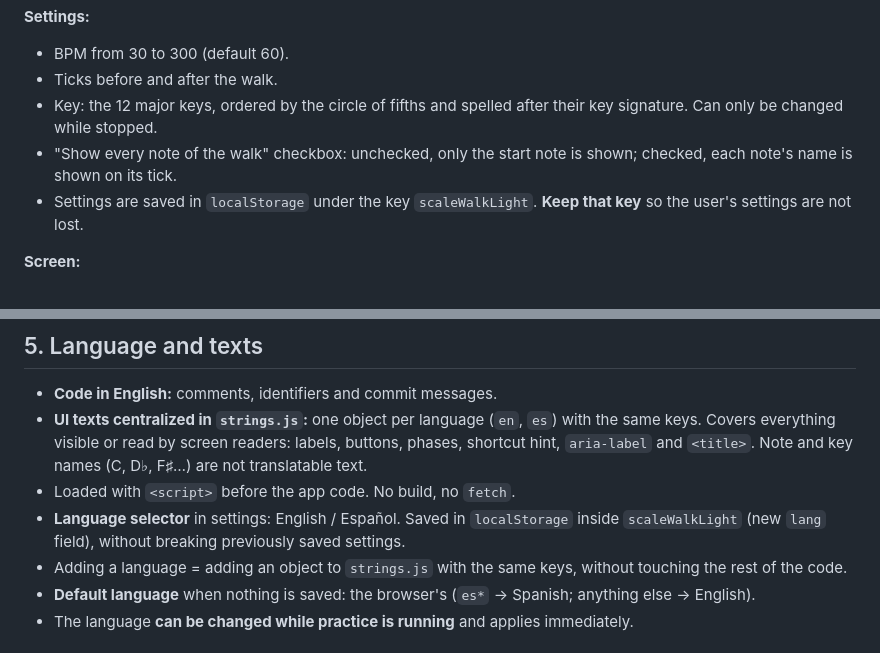
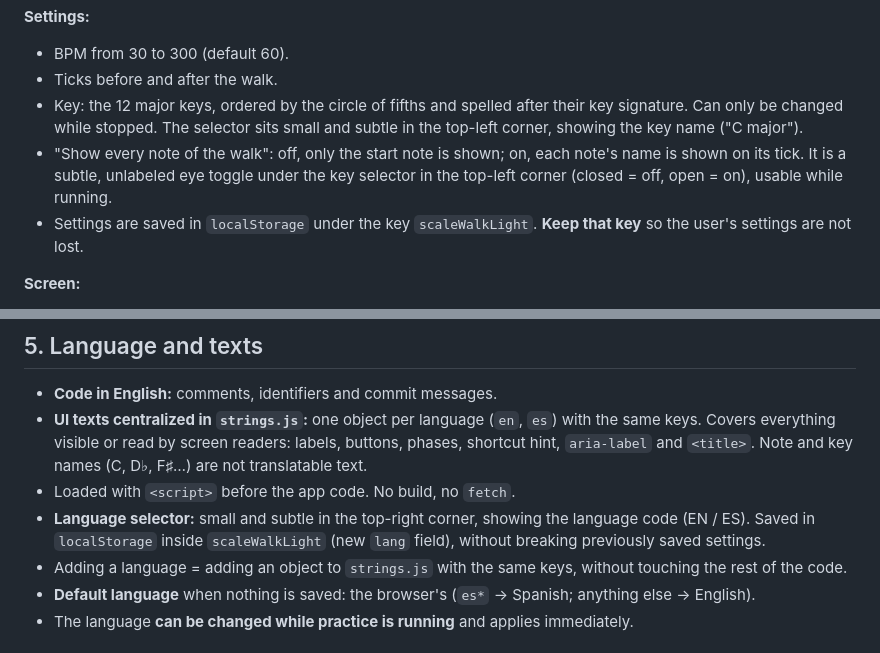
Before and after one commit to misan128/guitar-trainer, a Markdown page: docs/SPEC.md, 2 parts joined by grey strips. GitHub-like rendering.

Commit message:
docs(spec): describe corner controls and eye toggle

```diff
--- a/docs/SPEC.md
+++ b/docs/SPEC.md
@@ -26,8 +26,8 @@ This section is for understanding the code and checking that nothing breaks.
 **Settings:**
 - BPM from 30 to 300 (default 60).
 - Ticks before and after the walk.
-- Key: the 12 major keys, ordered by the circle of fifths and spelled after their key signature. Can only be changed while stopped.
-- "Show every note of the walk" checkbox: unchecked, only the start note is shown; checked, each note's name is shown on its tick.
+- Key: the 12 major keys, ordered by the circle of fifths and spelled after their key signature. Can only be changed while stopped. The selector sits small and subtle in the top-left corner, showing the key name ("C major").
+- "Show every note of the walk": off, only the start note is shown; on, each note's name is shown on its tick. It is a subtle, unlabeled eye toggle under the key selector in the top-left corner (closed = off, open = on), usable while running.
 - Settings are saved in `localStorage` under the key `scaleWalkLight`. **Keep that key** so the user's settings are not lost.
 
 **Screen:**
@@ -71,7 +71,7 @@ LICENSE
 - **Code in English:** comments, identifiers and commit messages.
 - **UI texts centralized in `strings.js`:** one object per language (`en`, `es`) with the same keys. Covers everything visible or read by screen readers: labels, buttons, phases, shortcut hint, `aria-label` and `<title>`. Note and key names (C, D♭, F♯…) are not translatable text.
 - Loaded with `<script>` before the app code. No build, no `fetch`.
-- **Language selector** in settings: English / Español. Saved in `localStorage` inside `scaleWalkLight` (new `lang` field), without breaking previously saved settings.
+- **Language selector:** small and subtle in the top-right corner, showing the language code (EN / ES). Saved in `localStorage` inside `scaleWalkLight` (new `lang` field), without breaking previously saved settings.
 - Adding a language = adding an object to `strings.js` with the same keys, without touching the rest of the code.
 - **Default language** when nothing is saved: the browser's (`es*` → Spanish; anything else → English).
 - The language **can be changed while practice is running** and applies immediately.
```
